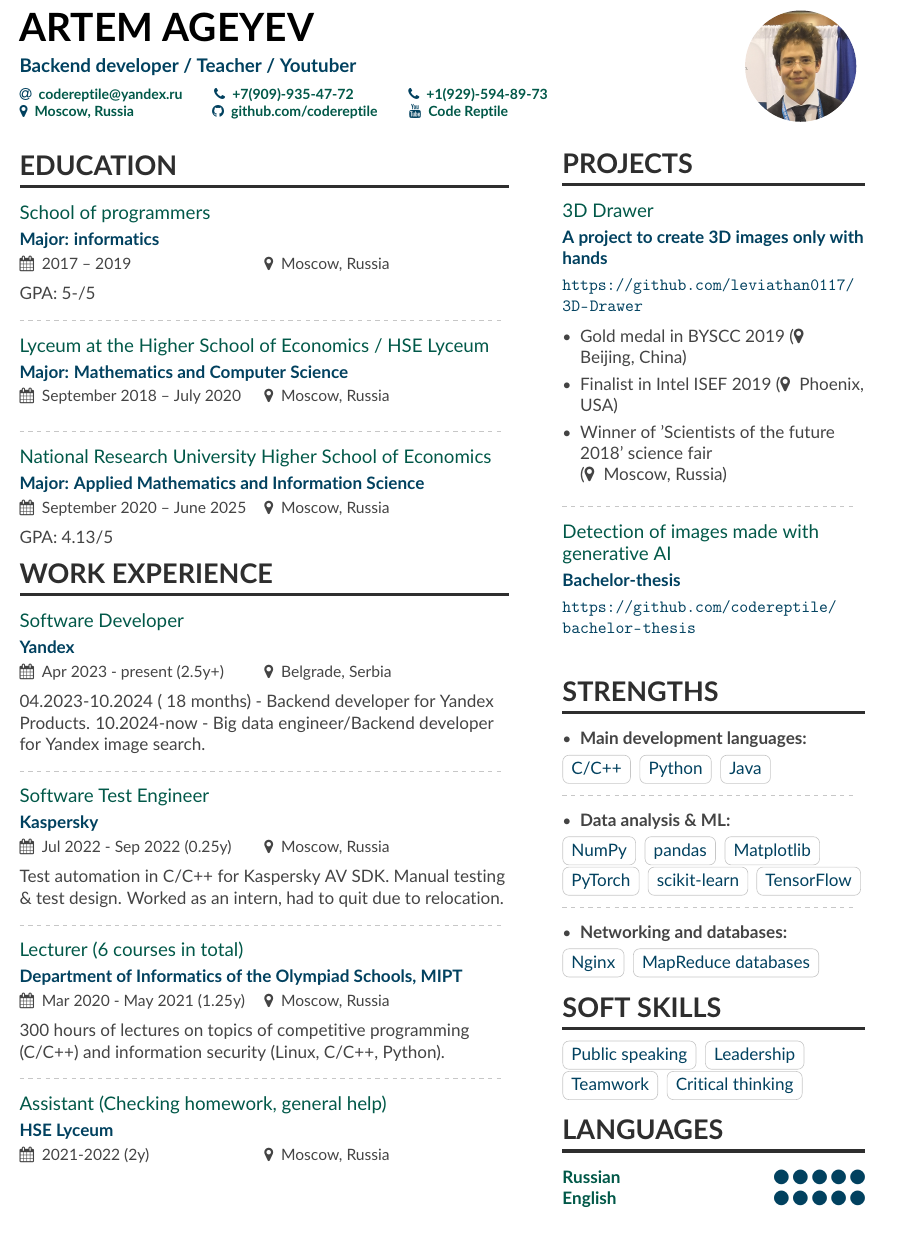
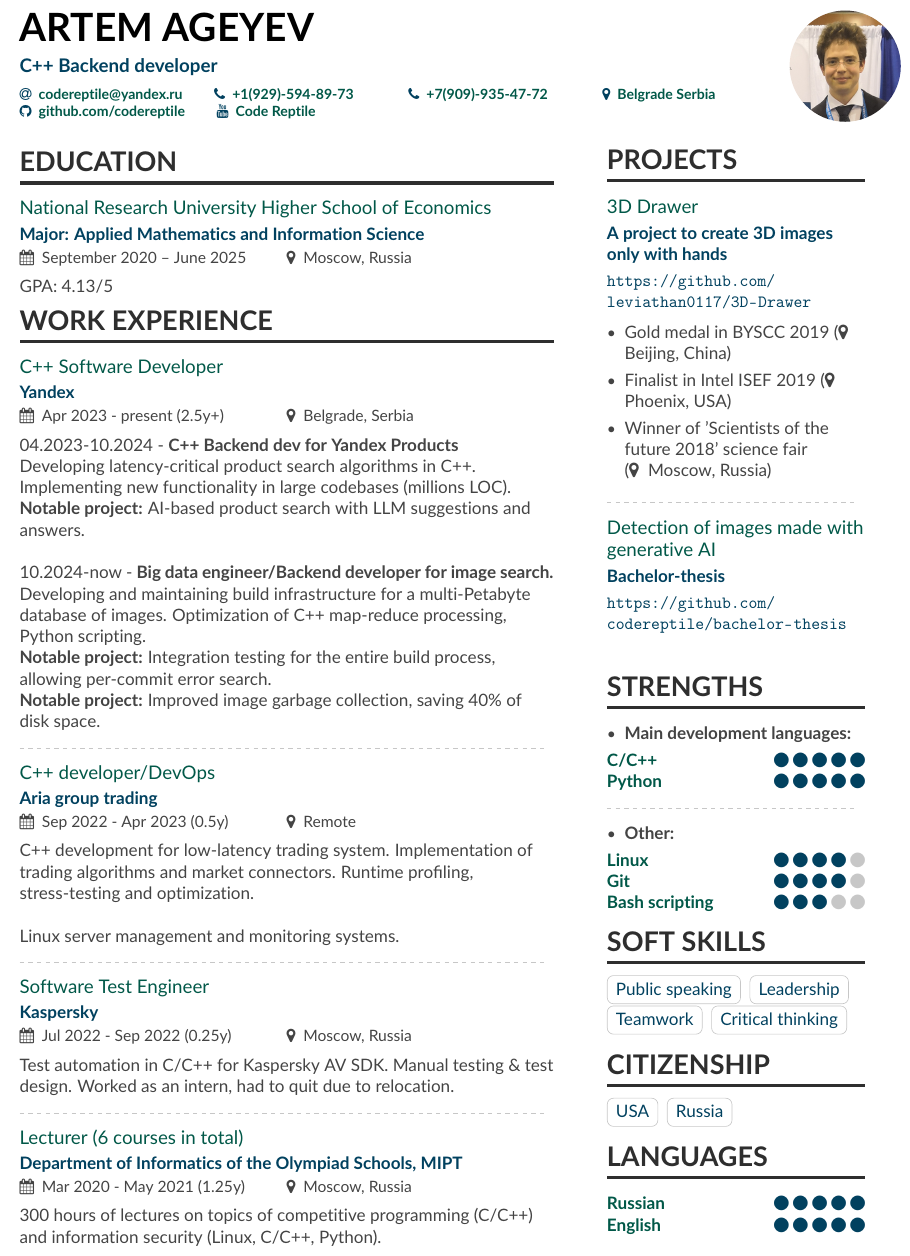
Before and after one commit to codereptile/codereptile, a LaTeX CV (resume/resume_artem_ageev.tex, which reads resume/page1sidebar.tex): part of the page, cut so that both start at the same text. Compiled offline with pdfLaTeX.

Commit message:
Rework resume with focus on work experience

```diff
--- a/resume/page1sidebar.tex
+++ b/resume/page1sidebar.tex
@@ -1,58 +1,49 @@
 \cvsection{Projects}
 
-\cveventlight{3D Drawer}{A project to create 3D images only with hands}{\url{https://github.com/leviathan0117/3D-Drawer}}
+\cveventlight{3D Drawer}{
+    A project to create 3D images only with hands
+}{\url{https://github.com/leviathan0117/3D-Drawer}}
 
 \begin{itemize}
-	\item Gold medal in BYSCC 2019 (\faMapMarker \; Beijing, China)
-	\item Finalist in Intel ISEF 2019 (\faMapMarker \; Phoenix, USA)
-	\item Winner of 'Scientists of the future 2018' science fair \linebreak (\faMapMarker \; Moscow, Russia)
+    \item Gold medal in BYSCC 2019 (\faMapMarker \; Beijing, China)
+    \item Finalist in Intel ISEF 2019 (\faMapMarker \; Phoenix, USA)
+    \item Winner of 'Scientists of the future 2018' science fair \linebreak (\faMapMarker \; Moscow, Russia)
 \end{itemize}
 
 \divider
 
-\cveventlight{Detection of images made with generative AI}{Bachelor-thesis}{\url{https://github.com/codereptile/bachelor-thesis}}
+\cveventlight{Detection of images made with generative AI}{
+    Bachelor-thesis
+}{\url{https://github.com/codereptile/bachelor-thesis}}
 
 \clearpage
 
 \cvsection{Strengths}
 
 \begin{itemize}
-	\item \textbf{Main development languages:}
+    \item \textbf{Main development languages:}
 \end{itemize}
-
-\cvtag{C/C++}
-\cvtag{Python}
-\cvtag{Java}
+\cvskill{C/C++}{5}
+\cvskill{Python}{5}
 
 \divider
 \begin{itemize}
-	\item \textbf{Data analysis \& ML:}
+    \item \textbf{Other:}
 \end{itemize}
-
-\cvtag{NumPy}
-\cvtag{pandas}
-\cvtag{Matplotlib}
-\cvtag{PyTorch}
-\cvtag{scikit-learn}
-\cvtag{TensorFlow}
-
-\divider
-\begin{itemize}
-	\item \textbf{Networking and databases:}
-\end{itemize}
-
-\cvtag{Nginx}
-\cvtag{MapReduce databases}
+\cvskill{Linux}{4}
+\cvskill{Git}{4}
+\cvskill{Bash scripting}{3}
 
 \cvsection{Soft skills}
-
 \cvtag{Public speaking}
 \cvtag{Leadership}
 \cvtag{Teamwork}
 \cvtag{Critical thinking}
 
+\cvsection{Citizenship}
+\cvtag{USA}
+\cvtag{Russia}
+
 \cvsection{Languages}
-
 \cvskill{Russian}{5}
-
 \cvskill{English}{5}
--- a/resume/resume_artem_ageev.tex
+++ b/resume/resume_artem_ageev.tex
@@ -1,6 +1,6 @@
 \documentclass[11pt,a4paper]{altacv}
 
-\geometry{left=1cm,right=9cm,marginparwidth=6.8cm,marginparsep=1.2cm,top=1cm,bottom=1cm}
+\geometry{left=1cm,right=8cm,marginparwidth=5.8cm,marginparsep=1.2cm,top=1cm,bottom=1cm}
 
 \usepackage[utf8]{inputenc}
 \usepackage[T1]{fontenc}
@@ -15,20 +15,20 @@
 \renewcommand{\ratingmarker}{\faCircle}
 
 %% sample.bib contains your publications
-\addbibresource{sample.bib}
+%% \addbibresource{sample.bib}
 
 \begin{document}
 
     \name{Artem Ageyev}
-\tagline{Backend developer / Teacher / Youtuber}
+    \tagline{C++ Backend developer}
     \photo{2.5cm}{photo.png}
     \personalinfo{%
         \email{codereptile@yandex.ru}
+        \phone{+1(929)-594-89-73}
+        \;\;\;\;\;
         \phone{+7(909)-935-47-72}
         \;\;\;\;\;
-	\phone{+1(929)-594-89-73}
-	\;\;\;\;\;
-	\location{Moscow, Russia}
+        \location{Belgrade Serbia}
         \;\;\;\;\;\;\;\;\;\;\;
         \github{github.com/codereptile}
         \youtube{Code Reptile}
@@ -41,32 +41,50 @@
     %% Provide the file name containing the sidebar contents as an optional parameter to \cvsection.
     \cvsection[page1sidebar]{Education}
 
-\cvevent{School of programmers}{Major: informatics}{2017 -- 2019}{Moscow, Russia}
-
-GPA: 5-/5
-
-\divider
-
-\cvevent{Lyceum at the Higher School of Economics / HSE Lyceum}{Major: Mathematics and Computer Science}{September 2018 -- July 2020}{Moscow, Russia}
-
-\divider
-
     \cvevent{National Research University Higher School of Economics}{Major: Applied Mathematics and Information Science}{September 2020 -- June 2025}{Moscow, Russia}
 
     GPA: 4.13/5
 
     \cvsection{Work experience}
 
-\cvevent{Software Developer}{Yandex}{Apr 2023 - present (2.5y+)}{Belgrade, Serbia}
+    \cvevent{C++ Software Developer}{Yandex}{Apr 2023 - present (2.5y+)}{Belgrade, Serbia}
 
-04.2023-10.2024 (~18 months) - Backend developer for Yandex Products.
-10.2024-now - Big data engineer/Backend developer for Yandex image search.
+    04.2023-10.2024 - \textbf{C++ Backend dev for Yandex Products}
+
+    Developing latency-critical product search algorithms in C++.
+    Implementing new functionality in large codebases (millions LOC).
+
+    \textbf{Notable project:} AI-based product search with LLM suggestions and answers.
+
+    \;
+
+    10.2024-now - \textbf{Big data engineer/Backend developer for image search.}
+
+    Developing and maintaining build infrastructure for a multi-Petabyte database of images.
+    Optimization of C++ map-reduce processing, Python scripting.
+
+    \textbf{Notable project:} Integration testing for the entire build process, allowing per-commit error search.
+
+    \textbf{Notable project:} Improved image garbage collection, saving 40\% of disk space.
+
+    \divider
+
+    \cvevent{C++ developer/DevOps}{Aria group trading}{Sep 2022 - Apr 2023 (0.5y)}{Remote}
+
+    C++ development for low-latency trading system.
+    Implementation of trading algorithms and market connectors.
+    Runtime profiling, stress-testing and optimization.
+
+    \;
+
+    Linux server management and monitoring systems.
 
     \divider
 
     \cvevent{Software Test Engineer}{Kaspersky}{Jul 2022 - Sep 2022 (0.25y)}{Moscow, Russia}
 
-Test automation in C/C++ for Kaspersky AV SDK. Manual testing \& test design. Worked as an intern, had to quit due to relocation.
+    Test automation in C/C++ for Kaspersky AV SDK. Manual testing \& test design.
+    Worked as an intern, had to quit due to relocation.
 
     \divider
 
@@ -74,9 +92,4 @@ Test automation in C/C++ for Kaspersky AV SDK. Manual testing \& test design. Wo
 
     300 hours of lectures on topics of competitive programming (C/C++) and information security (Linux, C/C++, Python).
 
-\divider
-
-\cvevent{Assistant (Checking homework, general help)}{HSE Lyceum}{2021-2022 (2y)}{Moscow, Russia}
-
-
 \end{document}
```
Also changed, not shown: 2 other files. Lines whose indentation alone changed are shown as unchanged.
